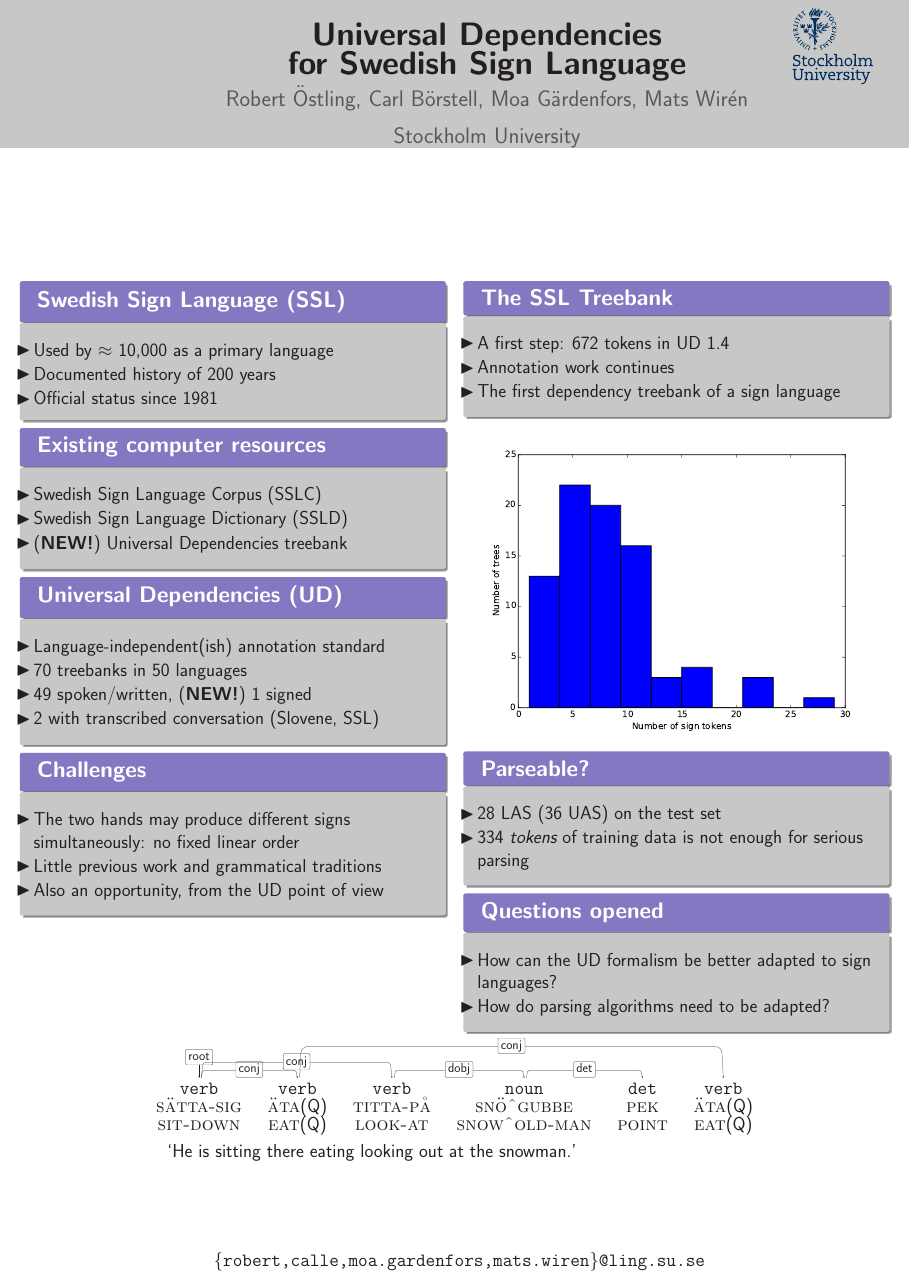
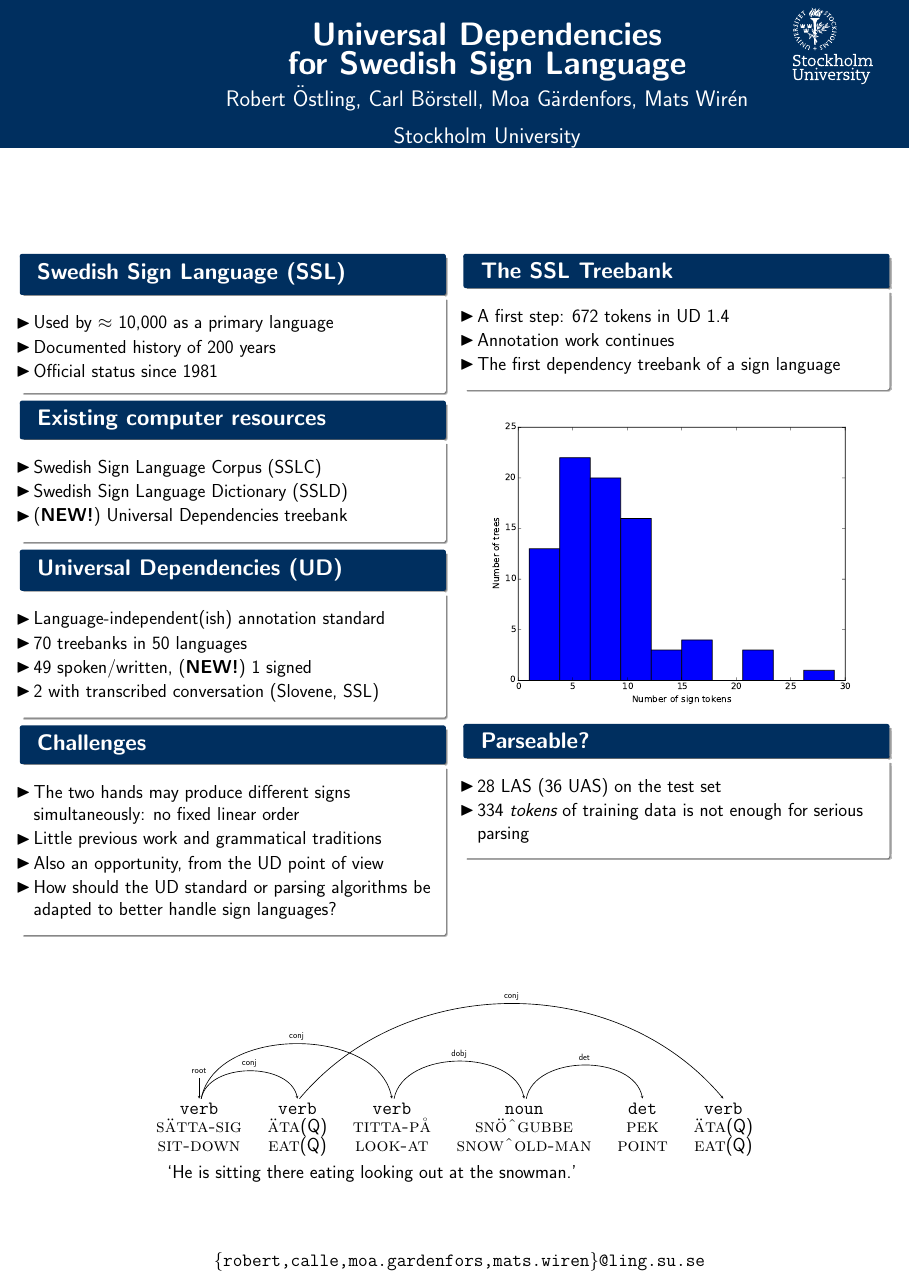
Before and after one commit to robertostling/ud-swl, a LaTeX poster (papers/poster-nodalida2017/poster.tex, which reads papers/poster-nodalida2017/beamerthemeSU.sty): the whole page. Compiled offline with pdfLaTeX.

Commit message:
More reasonable draft

```diff
--- a/papers/poster-nodalida2017/beamerthemeSU.sty
+++ b/papers/poster-nodalida2017/beamerthemeSU.sty
@@ -3,28 +3,30 @@
 \ProvidesPackage{beamerthemeSU}
 
 %%%%%%%%%%%%%%%%%%%%%%%%%%%%%%%%%%%%%%%%%%%%%%%%%%%%%%%%%%%%%%%%%%%%%%%%%%%%%%%%%%%%%%%%%%%%%%%%%%%%
-\selectcolormodel{cmyk}
+\selectcolormodel{rgb}
 \mode<presentation>
 
 %%%%%%%%%%%%%%%%%%%%%%%%%%%%%%%%%%%%%%%%%%%%%%%%%%%%%%%%%%%%%%%%%%%%%%%%%%%%%%%%%%%%%%%%%%%%%%%%%%%%
 
 \definecolor{lightblue}{rgb}{0.5, 0.5, 1.0}
+\definecolor{sublue}{RGB}{0, 47, 95}
 
-\setbeamercolor{headline}{fg=black,bg=lightgray}
-\setbeamercolor{footline}{fg=black,bg=lightgray}
+%\setbeamercolor{headline}{fg=black,bg=lightgray}
+\setbeamercolor{headline}{fg=white,bg=sublue}
+\setbeamercolor{footline}{fg=white,bg=sublue}
 \setbeamerfont{footline}{size=\large,series=\tt}
 \setbeamercolor{separation line}{bg=white}
-\setbeamercolor{title in headline}{fg=black}
-\setbeamercolor{author in headline}{fg=darkgray}
-\setbeamercolor{institute in headline}{fg=darkgray}
+\setbeamercolor{title in headline}{fg=white}
+\setbeamercolor{author in headline}{fg=white}
+\setbeamercolor{institute in headline}{fg=white}
 
 \setbeamercolor{framesubtitle}{fg=black, bg=white}
 \setbeamercolor{author in head/foot}{fg=black, bg=white}
 \setbeamercolor{title in head/foot}{fg=black, bg=white}
 
 \setbeamercolor*{normal text}{fg=black, bg=white}
-\setbeamercolor*{block body}{bg=lightgray,fg=black}
-\setbeamercolor*{block title}{fg=white,bg=lightblue}
+\setbeamercolor*{block body}{bg=white,fg=black}
+\setbeamercolor*{block title}{fg=white,bg=sublue}
 \setbeamerfont{block title}{size=\large,series=\bf}
 \setbeamercolor{upper separation line head}{fg=black}
 
--- a/papers/poster-nodalida2017/poster.tex
+++ b/papers/poster-nodalida2017/poster.tex
@@ -64,6 +63,8 @@
                         simultaneously: no fixed linear order
                     \item Little previous work and grammatical traditions
                     \item Also an opportunity, from the UD point of view
+                    \item How should the UD standard or parsing algorithms be
+                        adapted to better handle sign languages?
                 \end{itemize}
             \end{block}
 
@@ -92,17 +93,17 @@
                 \end{itemize}
             \end{block}
 
-            \begin{block}{\large Questions opened}
-                \begin{itemize}
-                    %\item What is the sound of a tree falling where no one
-                    %    hears it, or of one hand clapping?
-                    %\item (\textbf{NEW!}) What is the projectivity status of
-                    %    a tree containing overlapping signs from two hands?
-                    \item How can the UD formalism be better adapted to sign
-                        languages?
-                    \item How do parsing algorithms need to be adapted?
-                \end{itemize}
-            \end{block}
+            %\begin{block}{\large Questions opened}
+            %    \begin{itemize}
+            %        %\item What is the sound of a tree falling where no one
+            %        %    hears it, or of one hand clapping?
+            %        %\item (\textbf{NEW!}) What is the projectivity status of
+            %        %    a tree containing overlapping signs from two hands?
+            %        \item How can the UD formalism be better adapted to sign
+            %            languages?
+            %        \item How do parsing algorithms need to be adapted?
+            %    \end{itemize}
+            %\end{block}
 
           \end{column}
         \end{columns}
```
Also changed, not shown: papers/poster-nodalida2017/logo-neg-engelsk_rgb.eps (added), papers/poster-nodalida2017/poster.tex (7 more changed lines).
